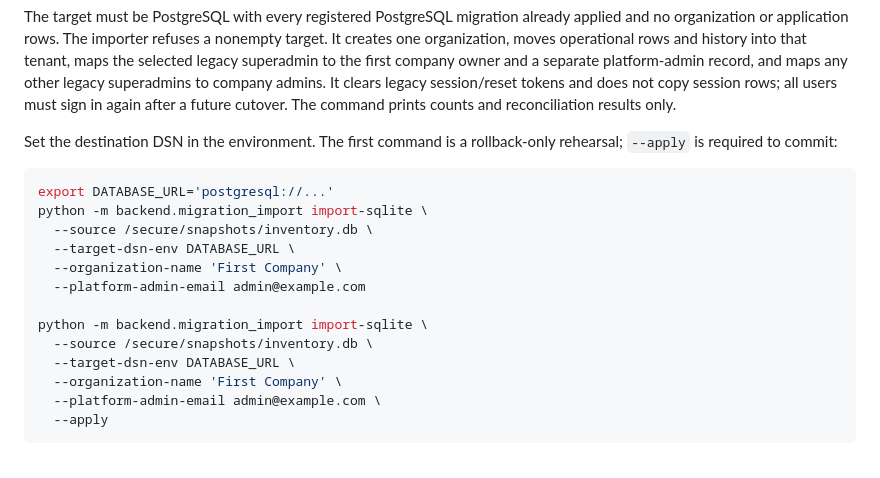
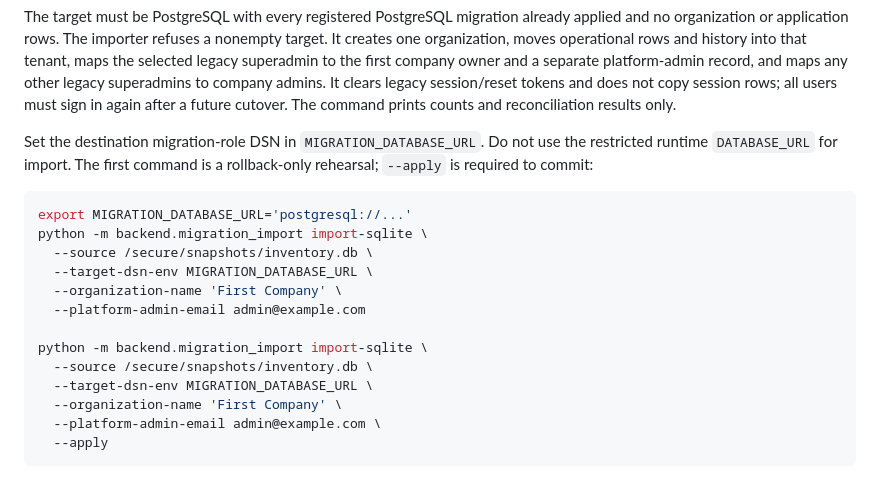
Before and after one commit to atonui/spares_inventory, a Markdown page: docs/database-migrations.md, the part around the change. GitHub-like rendering.

````diff
--- a/docs/database-migrations.md
+++ b/docs/database-migrations.md
@@ -122,20 +122,21 @@ superadmins to company admins. It clears legacy session/reset tokens and does
 not copy session rows; all users must sign in again after a future cutover.
 The command prints counts and reconciliation results only.
 
-Set the destination DSN in the environment. The first command is a
+Set the destination migration-role DSN in `MIGRATION_DATABASE_URL`. Do not use
+the restricted runtime `DATABASE_URL` for import. The first command is a
 rollback-only rehearsal; `--apply` is required to commit:
 
 ```bash
-export DATABASE_URL='postgresql://...'
+export MIGRATION_DATABASE_URL='postgresql://...'
 python -m backend.migration_import import-sqlite \
   --source /secure/snapshots/inventory.db \
-  --target-dsn-env DATABASE_URL \
+  --target-dsn-env MIGRATION_DATABASE_URL \
   --organization-name 'First Company' \
   --platform-admin-email admin@example.com
 
 python -m backend.migration_import import-sqlite \
   --source /secure/snapshots/inventory.db \
-  --target-dsn-env DATABASE_URL \
+  --target-dsn-env MIGRATION_DATABASE_URL \
   --organization-name 'First Company' \
   --platform-admin-email admin@example.com \
   --apply
````
Also changed, not shown: docs/saas-cutover-runbook.md (+7 -5 lines).
